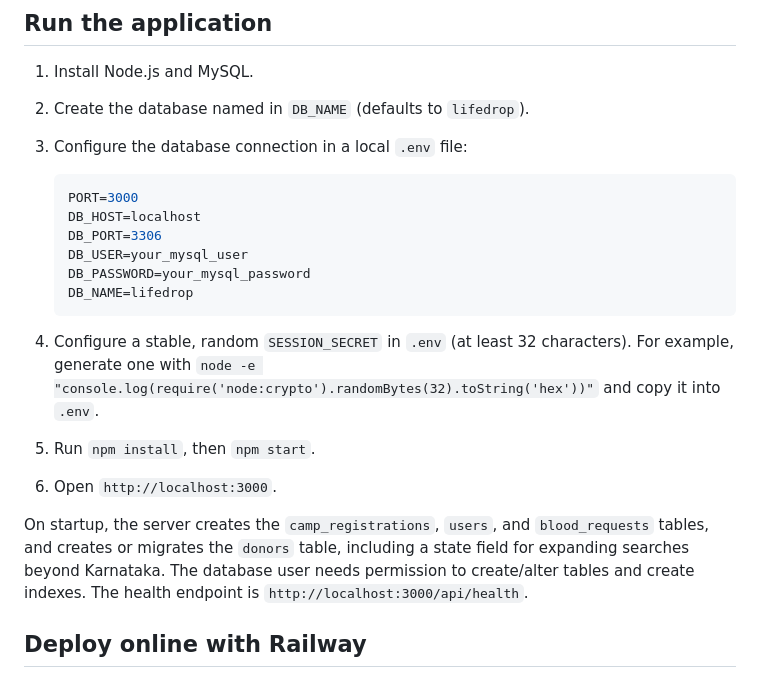
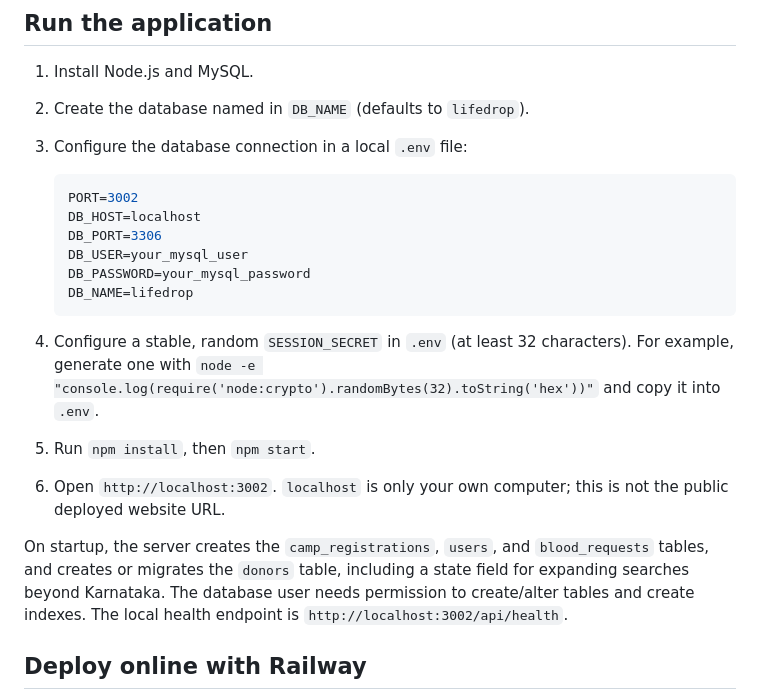
Before and after one commit to ranjitha9775-alt/Blood-donar, a Markdown page: README.md, the part around the change. Drawn GitHub-style.

Commit message:
Clarify local development URL
Document the local port 3002 separately from the public deployment URL.

Co-authored-by: Copilot <223556219+Copilot@users.noreply.github.com>

````diff
--- a/README.md
+++ b/README.md
@@ -9,7 +9,7 @@ LifeDrop is a student project demo. Donor availability, account profiles, donati
 3. Configure the database connection in a local `.env` file:
 
    ```env
-   PORT=3000
+   PORT=3002
    DB_HOST=localhost
    DB_PORT=3306
    DB_USER=your_mysql_user
@@ -19,9 +19,9 @@ LifeDrop is a student project demo. Donor availability, account profiles, donati
 
 4. Configure a stable, random `SESSION_SECRET` in `.env` (at least 32 characters). For example, generate one with `node -e "console.log(require('node:crypto').randomBytes(32).toString('hex'))"` and copy it into `.env`.
 5. Run `npm install`, then `npm start`.
-6. Open `http://localhost:3000`.
+6. Open `http://localhost:3002`. `localhost` is only your own computer; this is not the public deployed website URL.
 
-On startup, the server creates the `camp_registrations`, `users`, and `blood_requests` tables, and creates or migrates the `donors` table, including a state field for expanding searches beyond Karnataka. The database user needs permission to create/alter tables and create indexes. The health endpoint is `http://localhost:3000/api/health`.
+On startup, the server creates the `camp_registrations`, `users`, and `blood_requests` tables, and creates or migrates the `donors` table, including a state field for expanding searches beyond Karnataka. The database user needs permission to create/alter tables and create indexes. The local health endpoint is `http://localhost:3002/api/health`.
 
 ## Deploy online with Railway
 
````
